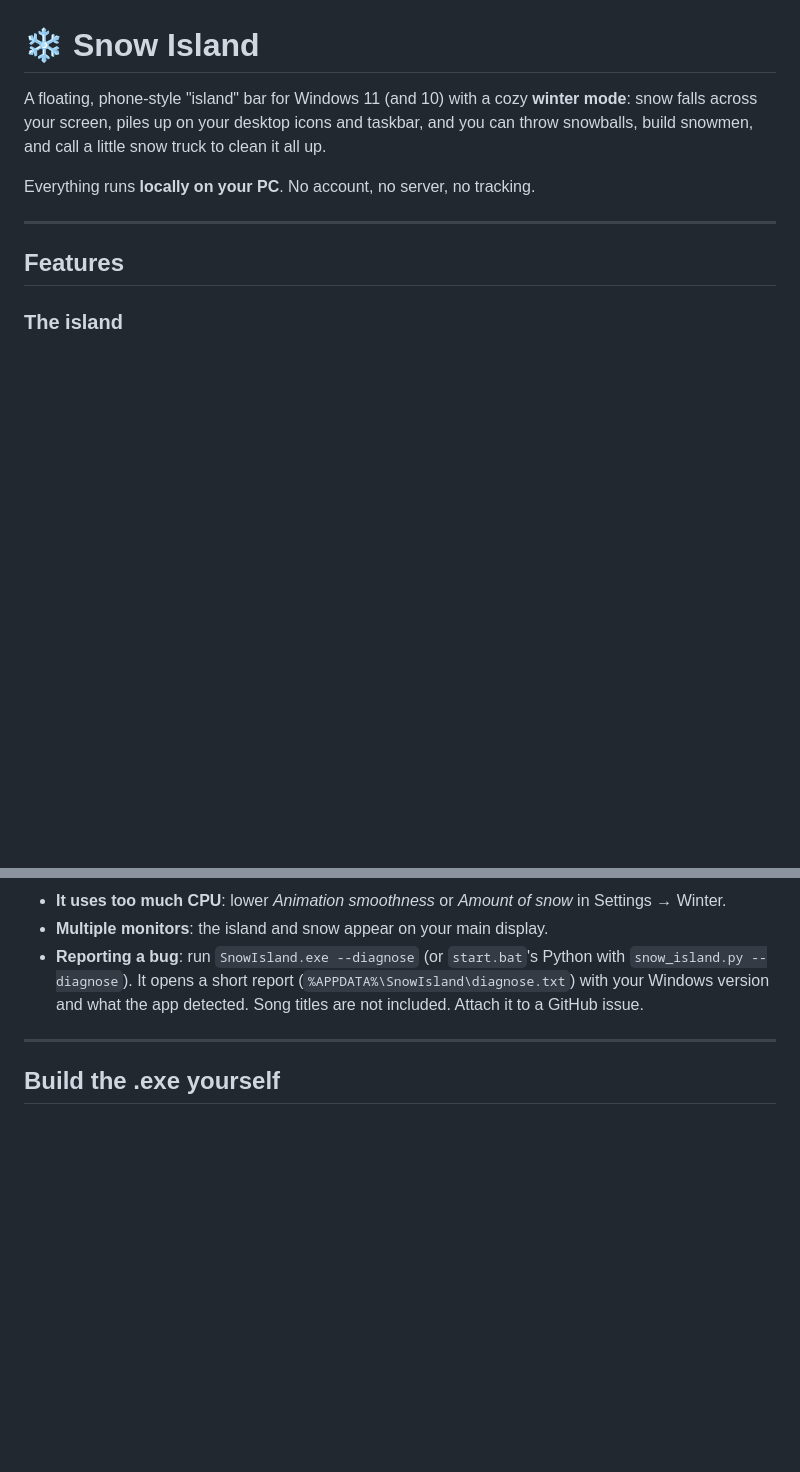
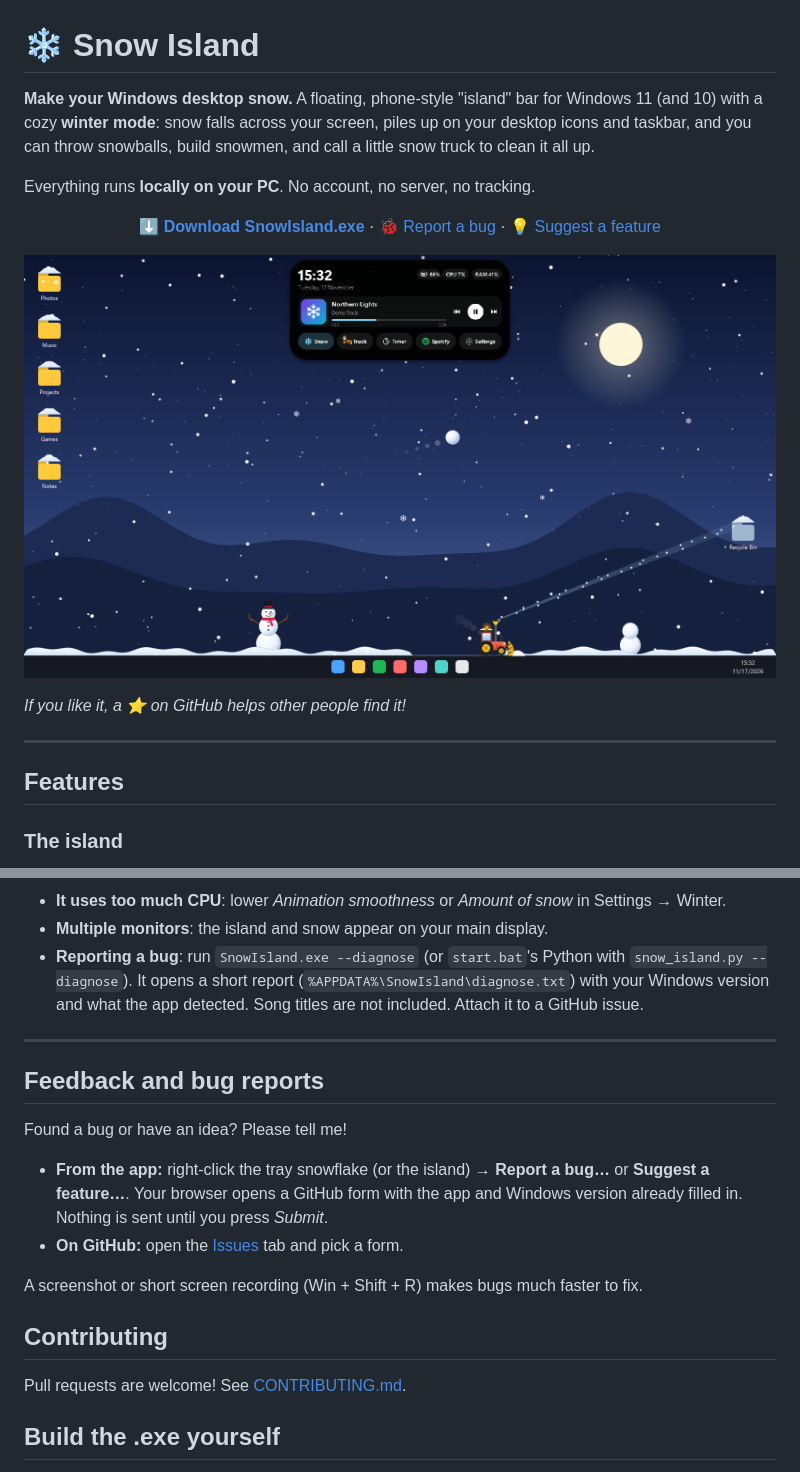
Before and after one commit to 404existenceerror-dot/snow-island, a Markdown page: README.md, 2 parts joined by grey strips. Drawn GitHub-style; pictures changed too: assets/screenshot.png (added); blank space fills up the shorter version.

```diff
--- a/README.md
+++ b/README.md
@@ -1,10 +1,20 @@
 # ❄️ Snow Island
 
-A floating, phone-style "island" bar for Windows 11 (and 10) with a cozy **winter mode**:
-snow falls across your screen, piles up on your desktop icons and taskbar, and you can throw
-snowballs, build snowmen, and call a little snow truck to clean it all up.
+**Make your Windows desktop snow.** A floating, phone-style "island" bar for Windows 11 (and 10)
+with a cozy **winter mode**: snow falls across your screen, piles up on your desktop icons and
+taskbar, and you can throw snowballs, build snowmen, and call a little snow truck to clean it all up.
 
 Everything runs **locally on your PC**. No account, no server, no tracking.
+
+<p align="center">
+  <a href="https://github.com/404existenceerror-dot/snow-island/releases/latest"><b>⬇️ Download SnowIsland.exe</b></a> ·
+  <a href="https://github.com/404existenceerror-dot/snow-island/issues/new?template=bug_report.yml">🐞 Report a bug</a> ·
+  <a href="https://github.com/404existenceerror-dot/snow-island/issues/new?template=feature_request.yml">💡 Suggest a feature</a>
+</p>
+
+![Snow Island: the island bar at the top, snow piled on desktop icons and the taskbar, a snowman, and the snow truck vacuuming snow off an icon](assets/screenshot.png)
+
+*If you like it, a ⭐ on GitHub helps other people find it!*
 
 ---
 
@@ -109,6 +119,19 @@ Settings → **Widgets** → **Start with Windows**.
 
 ---
 
+## Feedback and bug reports
+Found a bug or have an idea? Please tell me!
+
+- **From the app:** right-click the tray snowflake (or the island) → **Report a bug…** or
+  **Suggest a feature…**. Your browser opens a GitHub form with the app and Windows version
+  already filled in. Nothing is sent until you press *Submit*.
+- **On GitHub:** open the [Issues](https://github.com/404existenceerror-dot/snow-island/issues/new/choose) tab and pick a form.
+
+A screenshot or short screen recording (Win + Shift + R) makes bugs much faster to fix.
+
+## Contributing
+Pull requests are welcome! See [CONTRIBUTING.md](CONTRIBUTING.md).
+
 ## Build the .exe yourself
 Double-click **`build_exe.bat`**. It creates `dist\SnowIsland.exe`, which you can upload to a
 GitHub Release.
```
Also changed, not shown: CONTRIBUTING.md (added, +37 -0 lines), 6 other files.
